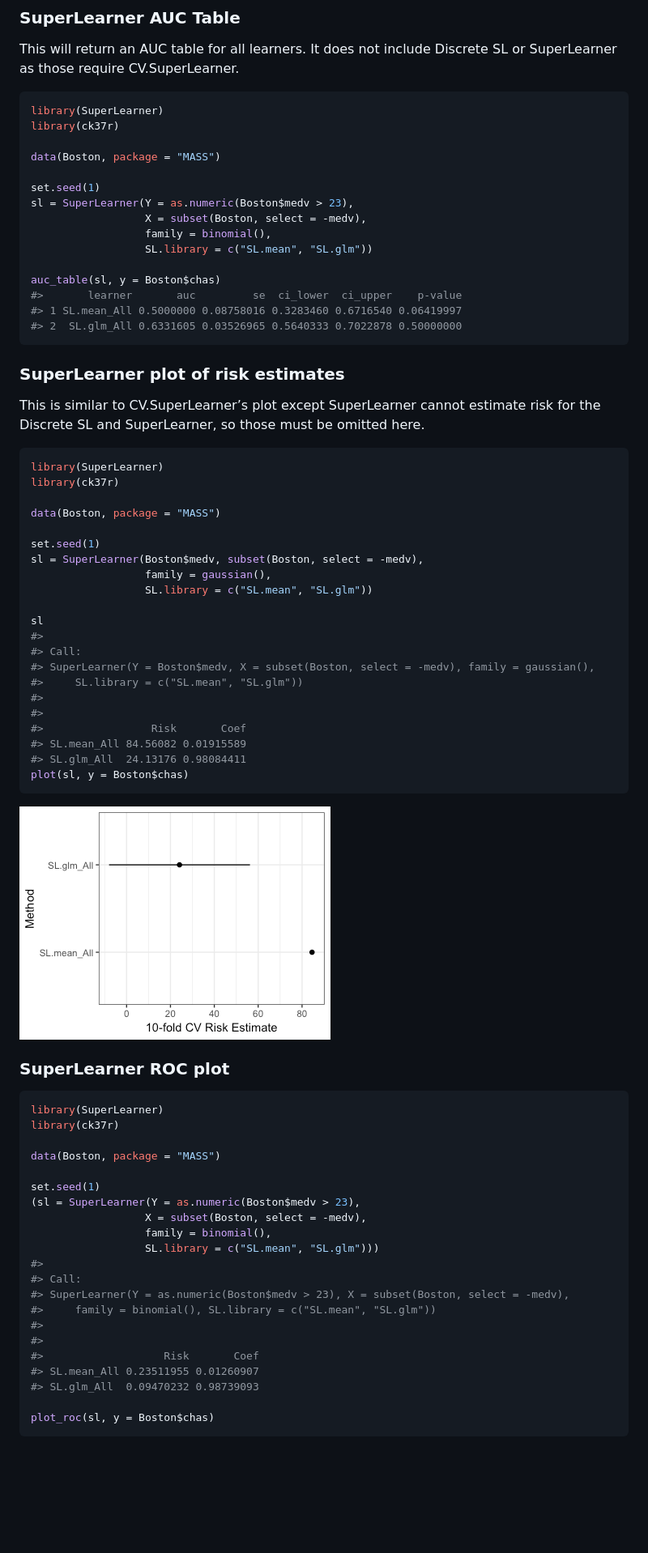
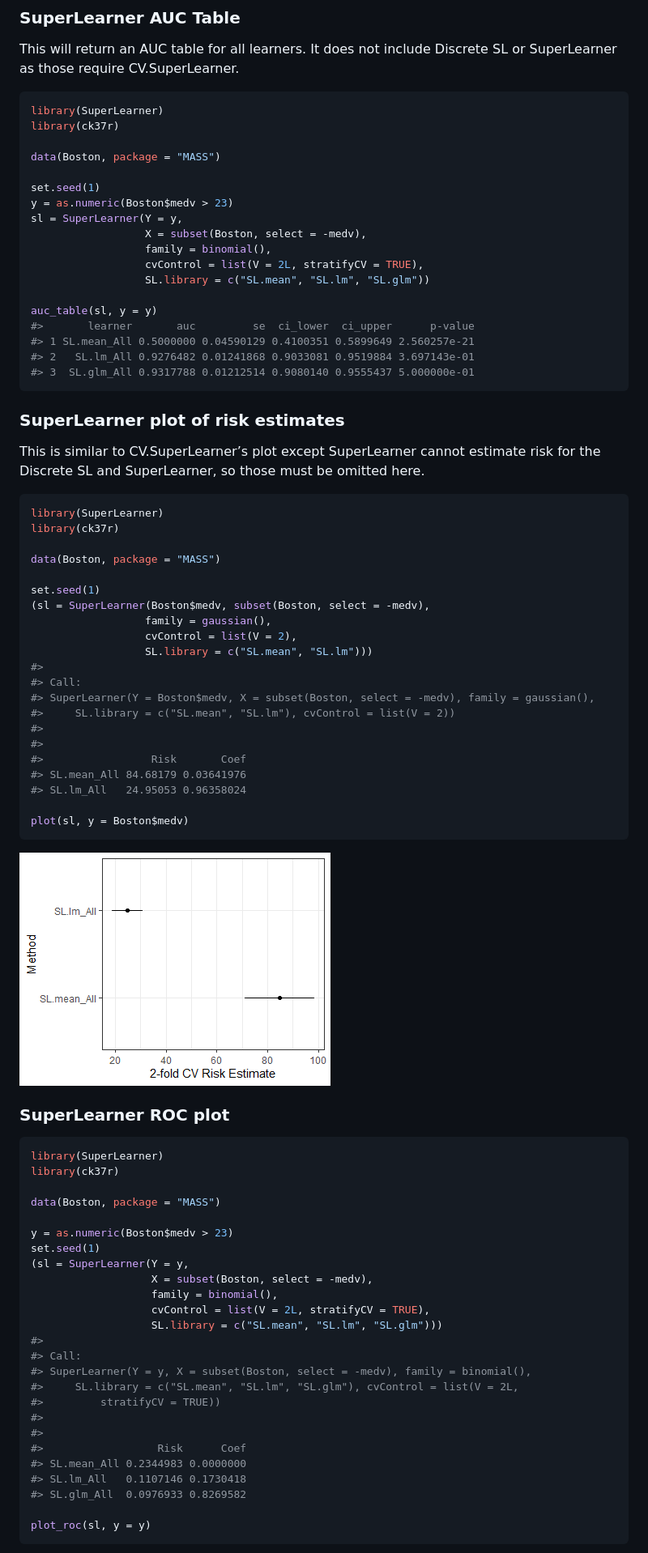
Before and after one commit to ck37/ck37r, a Markdown page: README.md, the part around the change printed below. Shown: that part at 81% size. Drawn GitHub-style; pictures changed too: images/README-plot_sl-1.png (added); blank space fills up the shorter version.

````diff
--- a/README.md
+++ b/README.md
@@ -274,15 +274,18 @@ library(ck37r)
 data(Boston, package = "MASS")
 
 set.seed(1)
-sl = SuperLearner(Y = as.numeric(Boston$medv > 23),
+y = as.numeric(Boston$medv > 23)
+sl = SuperLearner(Y = y,
                   X = subset(Boston, select = -medv),
                   family = binomial(),
-                  SL.library = c("SL.mean", "SL.glm"))
+                  cvControl = list(V = 2L, stratifyCV = TRUE),
+                  SL.library = c("SL.mean", "SL.lm", "SL.glm"))
 
-auc_table(sl, y = Boston$chas)
-#>       learner       auc         se  ci_lower  ci_upper    p-value
-#> 1 SL.mean_All 0.5000000 0.08758016 0.3283460 0.6716540 0.06419997
-#> 2  SL.glm_All 0.6331605 0.03526965 0.5640333 0.7022878 0.50000000
+auc_table(sl, y = y)
+#>       learner       auc         se  ci_lower  ci_upper      p-value
+#> 1 SL.mean_All 0.5000000 0.04590129 0.4100351 0.5899649 2.560257e-21
+#> 2   SL.lm_All 0.9276482 0.01241868 0.9033081 0.9519884 3.697143e-01
+#> 3  SL.glm_All 0.9317788 0.01212514 0.9080140 0.9555437 5.000000e-01
 ```
 
 ### SuperLearner plot of risk estimates
@@ -298,24 +301,24 @@ library(ck37r)
 data(Boston, package = "MASS")
 
 set.seed(1)
-sl = SuperLearner(Boston$medv, subset(Boston, select = -medv),
+(sl = SuperLearner(Boston$medv, subset(Boston, select = -medv),
                   family = gaussian(),
-                  SL.library = c("SL.mean", "SL.glm"))
-
-sl
+                  cvControl = list(V = 2),
+                  SL.library = c("SL.mean", "SL.lm")))
 #>
 #> Call:
 #> SuperLearner(Y = Boston$medv, X = subset(Boston, select = -medv), family = gaussian(),
-#>     SL.library = c("SL.mean", "SL.glm"))
+#>     SL.library = c("SL.mean", "SL.lm"), cvControl = list(V = 2))
 #>
 #>
 #>                 Risk       Coef
-#> SL.mean_All 84.56082 0.01915589
-#> SL.glm_All  24.13176 0.98084411
-plot(sl, y = Boston$chas)
+#> SL.mean_All 84.68179 0.03641976
+#> SL.lm_All   24.95053 0.96358024
+
+plot(sl, y = Boston$medv)
 ```
 
-![](images/README-plot.sl-1.png)<!-- -->
+![](images/README-plot_sl-1.png)<!-- -->
 
 ### SuperLearner ROC plot
 
@@ -325,22 +328,26 @@ library(ck37r)
 
 data(Boston, package = "MASS")
 
+y = as.numeric(Boston$medv > 23)
 set.seed(1)
-(sl = SuperLearner(Y = as.numeric(Boston$medv > 23),
-                  X = subset(Boston, select = -medv),
-                  family = binomial(),
-                  SL.library = c("SL.mean", "SL.glm")))
+(sl = SuperLearner(Y = y,
+                   X = subset(Boston, select = -medv),
+                   family = binomial(),
+                   cvControl = list(V = 2L, stratifyCV = TRUE),
+                   SL.library = c("SL.mean", "SL.lm", "SL.glm")))
 #>
 #> Call:
-#> SuperLearner(Y = as.numeric(Boston$medv > 23), X = subset(Boston, select = -medv),
-#>     family = binomial(), SL.library = c("SL.mean", "SL.glm"))
+#> SuperLearner(Y = y, X = subset(Boston, select = -medv), family = binomial(),
+#>     SL.library = c("SL.mean", "SL.lm", "SL.glm"), cvControl = list(V = 2L,
+#>         stratifyCV = TRUE))
 #>
 #>
-#>                   Risk       Coef
-#> SL.mean_All 0.23511955 0.01260907
-#> SL.glm_All  0.09470232 0.98739093
+#>                  Risk      Coef
+#> SL.mean_All 0.2344983 0.0000000
+#> SL.lm_All   0.1107146 0.1730418
+#> SL.glm_All  0.0976933 0.8269582
 
-plot_roc(sl, y = Boston$chas)
+plot_roc(sl, y = y)
 ```
 
 ![](images/README-sl_plot_roc-1.png)<!-- -->
````
Also changed, not shown: other parts of README.md (+105 -52 lines), images/README-cvsl_plot_roc-1.png, images/README-sl_plot_roc-1.png, 2 other files.
